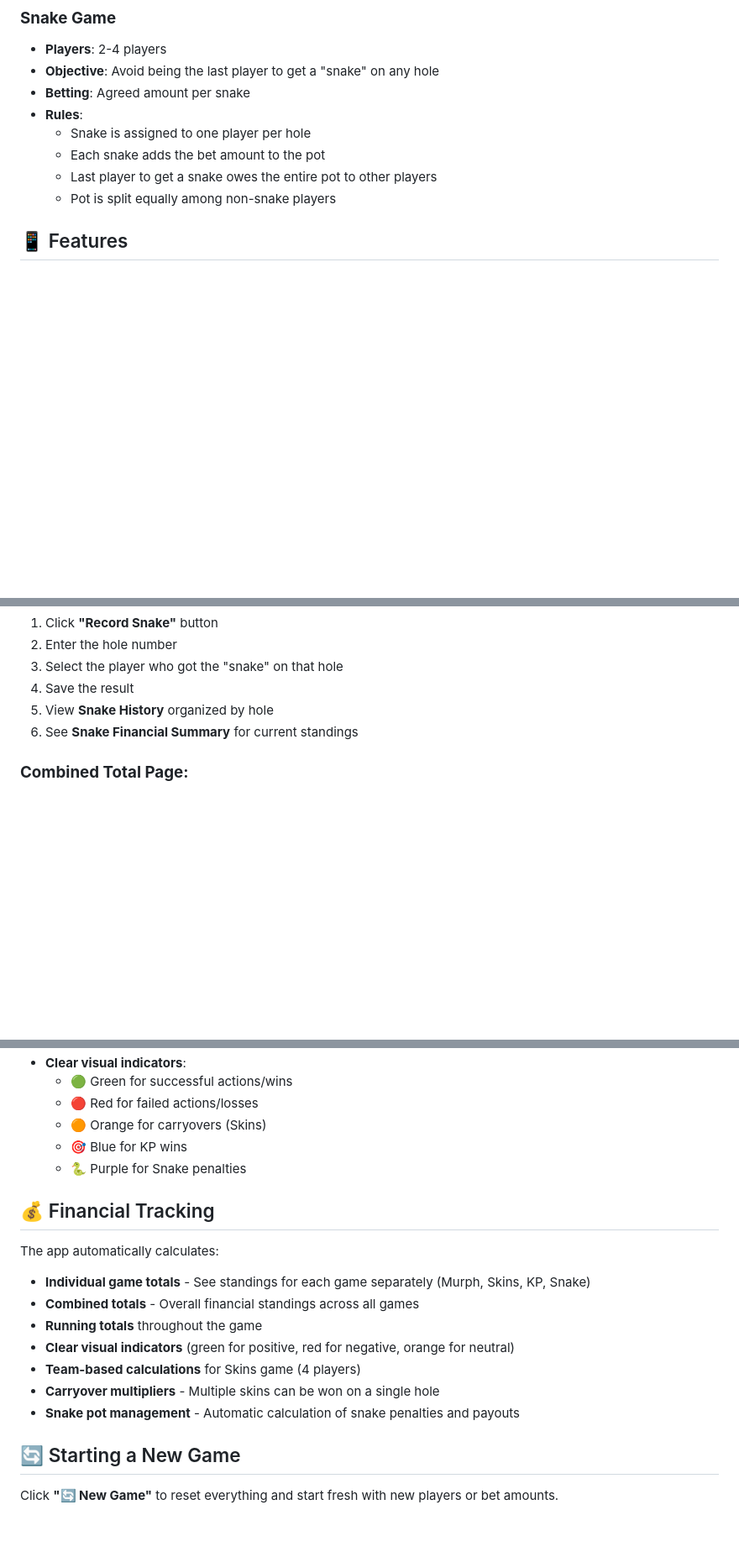
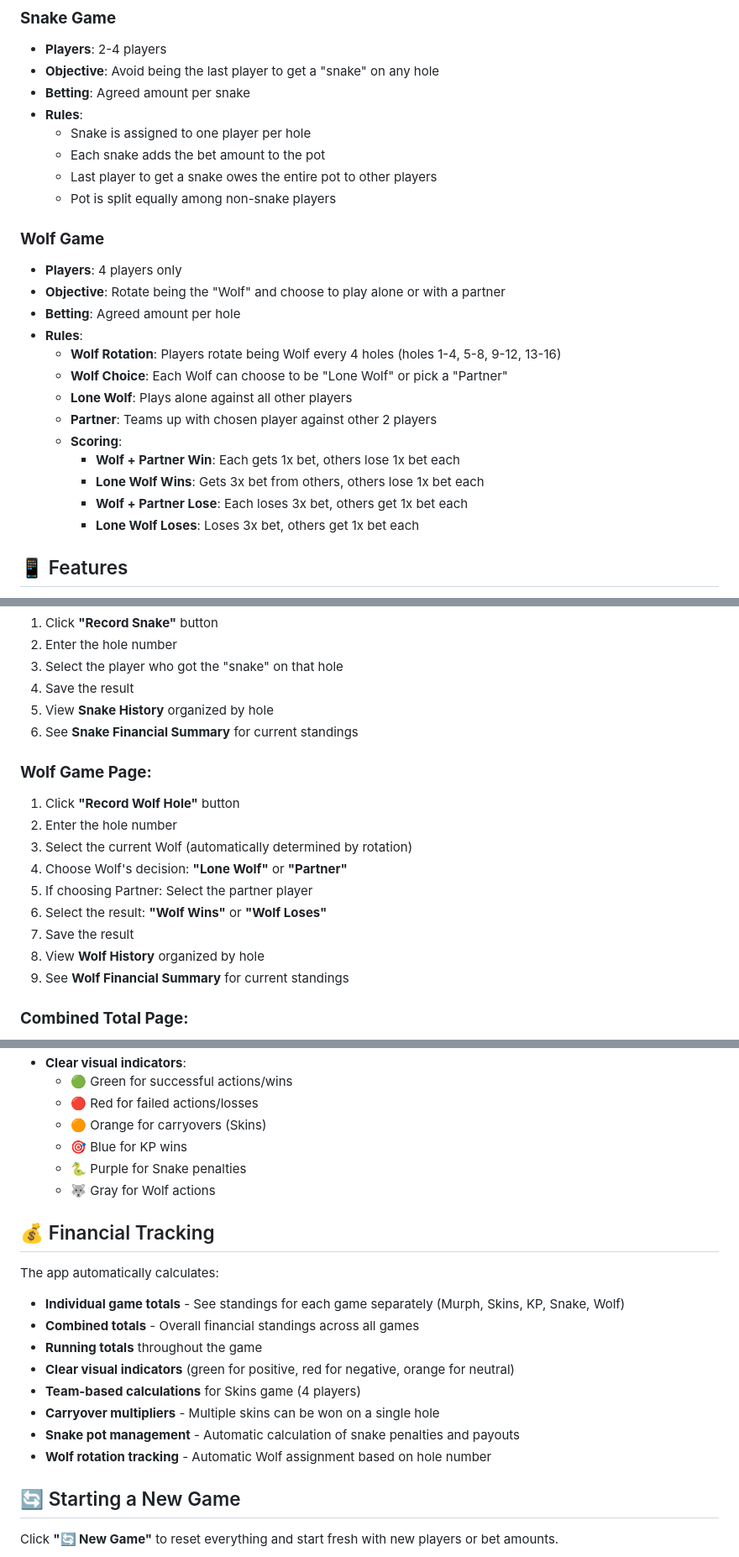
Before and after one commit to docsavage3/savage_golf_betting_tracker, a Markdown page: README.md, 3 parts joined by grey strips. Shown at 84% size. GitHub-like rendering; blank space fills up the shorter version.

Commit message:
Add Wolf game documentation to README - complete game rules, gameplay instructions, and technical details

```diff
--- a/README.md
+++ b/README.md
@@ -45,6 +45,21 @@ A mobile-friendly web application to track golf side games and bets. Perfect for
   - Each snake adds the bet amount to the pot
   - Last player to get a snake owes the entire pot to other players
   - Pot is split equally among non-snake players
+
+### **Wolf Game**
+- **Players**: 4 players only
+- **Objective**: Rotate being the "Wolf" and choose to play alone or with a partner
+- **Betting**: Agreed amount per hole
+- **Rules**:
+  - **Wolf Rotation**: Players rotate being Wolf every 4 holes (holes 1-4, 5-8, 9-12, 13-16)
+  - **Wolf Choice**: Each Wolf can choose to be "Lone Wolf" or pick a "Partner"
+  - **Lone Wolf**: Plays alone against all other players
+  - **Partner**: Teams up with chosen player against other 2 players
+  - **Scoring**:
+    - **Wolf + Partner Win**: Each gets 1x bet, others lose 1x bet each
+    - **Lone Wolf Wins**: Gets 3x bet from others, others lose 1x bet each
+    - **Wolf + Partner Lose**: Each loses 3x bet, others get 1x bet each
+    - **Lone Wolf Loses**: Loses 3x bet, others get 1x bet each
 
 ## 📱 Features
 
@@ -112,6 +127,17 @@ Once the game starts, you'll see a central navigation page with:
 5. View **Snake History** organized by hole
 6. See **Snake Financial Summary** for current standings
 
+### **Wolf Game Page:**
+1. Click **"Record Wolf Hole"** button
+2. Enter the hole number
+3. Select the current Wolf (automatically determined by rotation)
+4. Choose Wolf's decision: **"Lone Wolf"** or **"Partner"**
+5. If choosing Partner: Select the partner player
+6. Select the result: **"Wolf Wins"** or **"Wolf Loses"**
+7. Save the result
+8. View **Wolf History** organized by hole
+9. See **Wolf Financial Summary** for current standings
+
 ### **Combined Total Page:**
 - **Overall Financial Summary** - Combined totals across all games
 - **Game Breakdowns** - Individual summaries for each game type
@@ -156,17 +182,19 @@ Once the game starts, you'll see a central navigation page with:
   - 🟠 Orange for carryovers (Skins)
   - 🎯 Blue for KP wins
   - 🐍 Purple for Snake penalties
+  - 🐺 Gray for Wolf actions
 
 ## 💰 Financial Tracking
 
 The app automatically calculates:
-- **Individual game totals** - See standings for each game separately (Murph, Skins, KP, Snake)
+- **Individual game totals** - See standings for each game separately (Murph, Skins, KP, Snake, Wolf)
 - **Combined totals** - Overall financial standings across all games
 - **Running totals** throughout the game
 - **Clear visual indicators** (green for positive, red for negative, orange for neutral)
 - **Team-based calculations** for Skins game (4 players)
 - **Carryover multipliers** - Multiple skins can be won on a single hole
 - **Snake pot management** - Automatic calculation of snake penalties and payouts
+- **Wolf rotation tracking** - Automatic Wolf assignment based on hole number
 
 ## 🔄 Starting a New Game
 
```
Also changed, not shown: other parts of README.md (+3 -3 lines).
